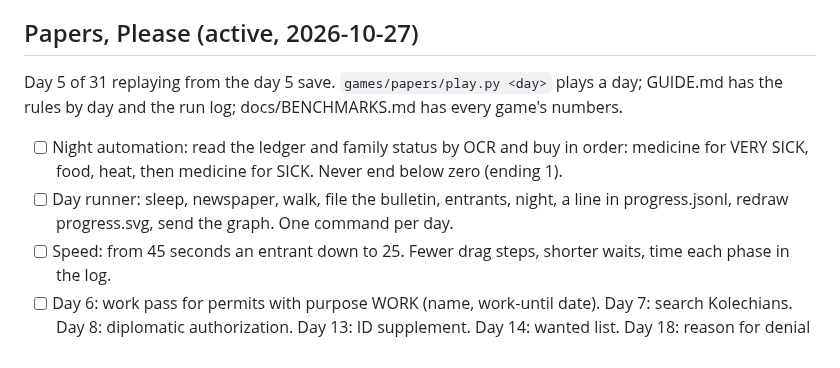
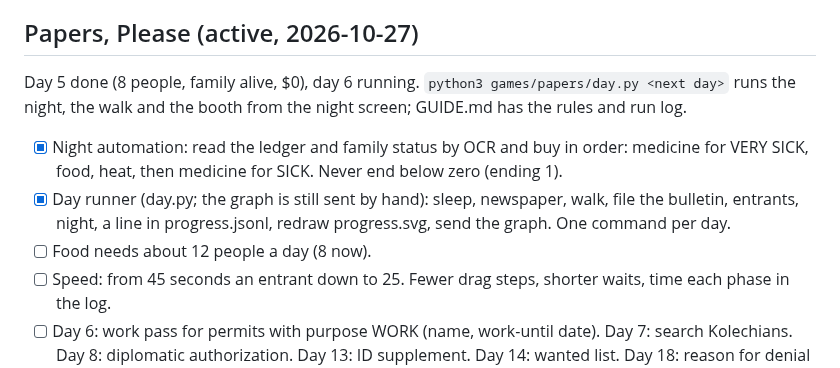
Before and after one commit to nulljosh/duke, a Markdown page: roadmap.md, the part around the change. Drawn GitHub-style.

Commit message:
Papers: roadmap and handoff after day 5
Co-Authored-By: Claude Opus 5.5 <noreply@anthropic.com>
Claude-Session: https://claude.ai/code/session_01GRUokM32JgeWkBY35PaRht

```diff
--- a/roadmap.md
+++ b/roadmap.md
@@ -4,10 +4,11 @@
 
 ## Papers, Please (active, 2026-10-27)
 
-Day 5 of 31 replaying from the day 5 save. `games/papers/play.py <day>` plays a day; GUIDE.md has the rules by day and the run log; docs/BENCHMARKS.md has every game's numbers.
+Day 5 done (8 people, family alive, $0), day 6 running. `python3 games/papers/day.py <next day>` runs the night, the walk and the booth from the night screen; GUIDE.md has the rules and run log.
 
-- [ ] Night automation: read the ledger and family status by OCR and buy in order: medicine for VERY SICK, food, heat, then medicine for SICK. Never end below zero (ending 1).
-- [ ] Day runner: sleep, newspaper, walk, file the bulletin, entrants, night, a line in progress.jsonl, redraw progress.svg, send the graph. One command per day.
+- [x] Night automation: read the ledger and family status by OCR and buy in order: medicine for VERY SICK, food, heat, then medicine for SICK. Never end below zero (ending 1).
+- [x] Day runner (day.py; the graph is still sent by hand): sleep, newspaper, walk, file the bulletin, entrants, night, a line in progress.jsonl, redraw progress.svg, send the graph. One command per day.
+- [ ] Food needs about 12 people a day (8 now).
 - [ ] Speed: from 45 seconds an entrant down to 25. Fewer drag steps, shorter waits, time each phase in the log.
 - [ ] Day 6: work pass for permits with purpose WORK (name, work-until date). Day 7: search Kolechians. Day 8: diplomatic authorization. Day 13: ID supplement. Day 14: wanted list. Day 18: reason for denial (interrogate first).
 - [ ] Read the audio transcript so a purpose or duration that differs from the permit is caught (day 4 citation).
```
Also changed, not shown: docs/LOOP-HANDOFF.md (+1 -1 lines).
